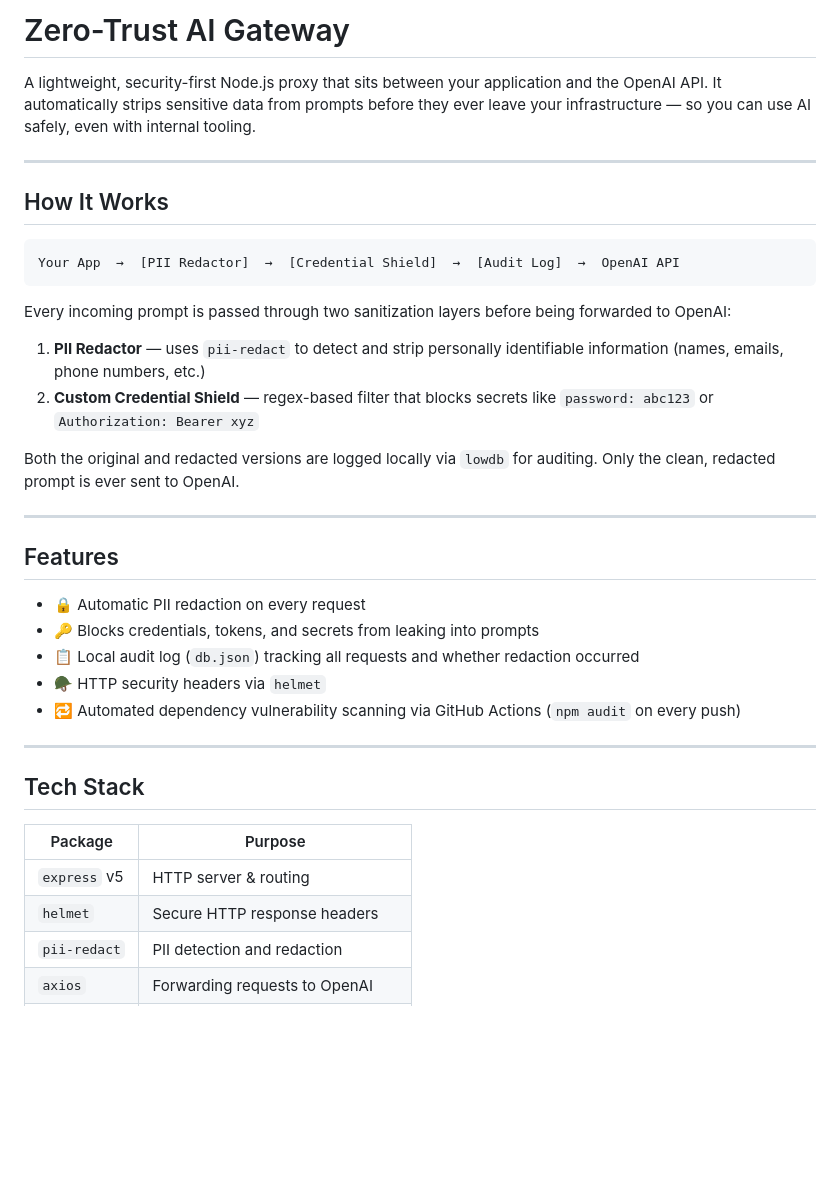
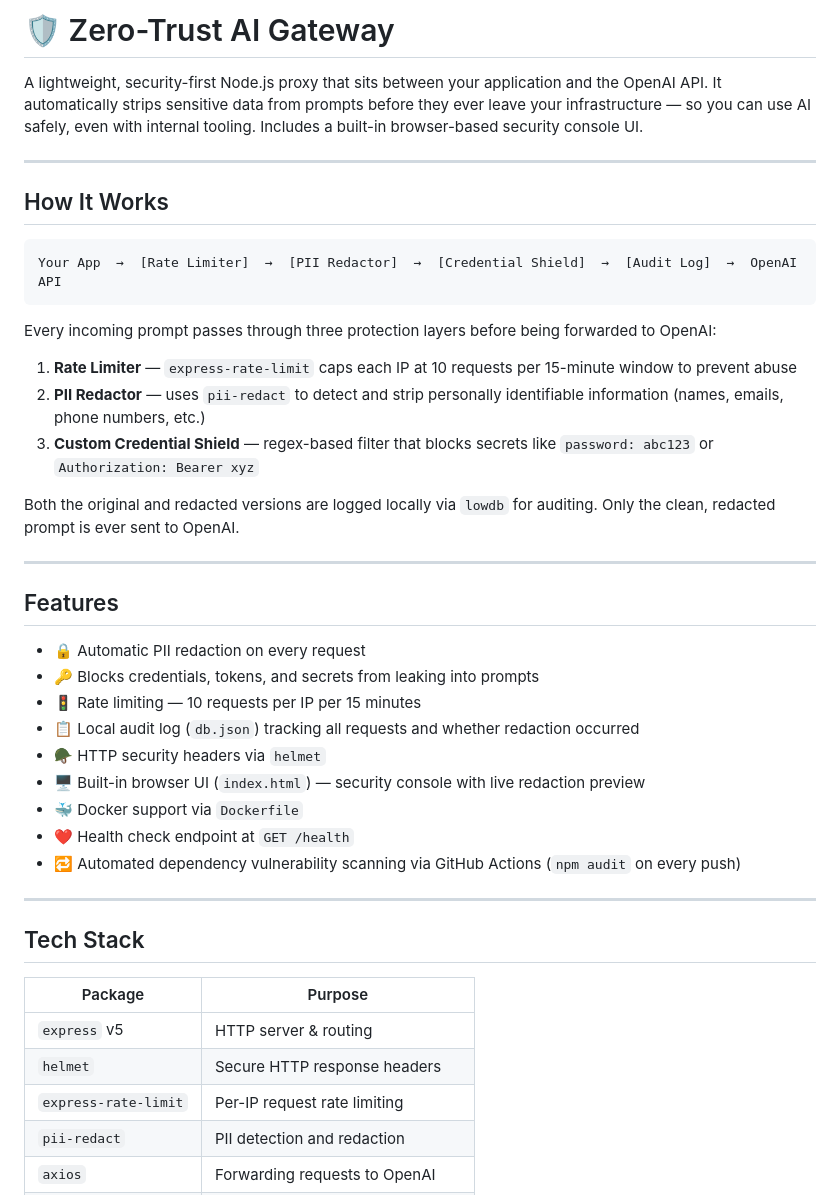
Before and after one commit to NicolasWealth/Zero-Trust-AI-Gateway, a Markdown page: README.md, the part around one of its changes. Drawn GitHub-style; blank space fills up the shorter version.

````diff
--- a/README.md
+++ b/README.md
@@ -1,19 +1,20 @@
-#  Zero-Trust AI Gateway
+# 🛡️ Zero-Trust AI Gateway
 
-A lightweight, security-first Node.js proxy that sits between your application and the OpenAI API. It automatically strips sensitive data from prompts before they ever leave your infrastructure — so you can use AI safely, even with internal tooling.
+A lightweight, security-first Node.js proxy that sits between your application and the OpenAI API. It automatically strips sensitive data from prompts before they ever leave your infrastructure — so you can use AI safely, even with internal tooling. Includes a built-in browser-based security console UI.
 
 ---
 
 ## How It Works
 
 ```
-Your App  →  [PII Redactor]  →  [Credential Shield]  →  [Audit Log]  →  OpenAI API
+Your App  →  [Rate Limiter]  →  [PII Redactor]  →  [Credential Shield]  →  [Audit Log]  →  OpenAI API
 ```
 
-Every incoming prompt is passed through two sanitization layers before being forwarded to OpenAI:
+Every incoming prompt passes through three protection layers before being forwarded to OpenAI:
 
-1. **PII Redactor** — uses `pii-redact` to detect and strip personally identifiable information (names, emails, phone numbers, etc.)
-2. **Custom Credential Shield** — regex-based filter that blocks secrets like `password: abc123` or `Authorization: Bearer xyz`
+1. **Rate Limiter** — `express-rate-limit` caps each IP at 10 requests per 15-minute window to prevent abuse
+2. **PII Redactor** — uses `pii-redact` to detect and strip personally identifiable information (names, emails, phone numbers, etc.)
+3. **Custom Credential Shield** — regex-based filter that blocks secrets like `password: abc123` or `Authorization: Bearer xyz`
 
 Both the original and redacted versions are logged locally via `lowdb` for auditing. Only the clean, redacted prompt is ever sent to OpenAI.
 
@@ -23,8 +24,12 @@ Both the original and redacted versions are logged locally via `lowdb` for audit
 
 - 🔒 Automatic PII redaction on every request
 - 🔑 Blocks credentials, tokens, and secrets from leaking into prompts
+- 🚦 Rate limiting — 10 requests per IP per 15 minutes
 - 📋 Local audit log (`db.json`) tracking all requests and whether redaction occurred
 - 🪖 HTTP security headers via `helmet`
+- 🖥️ Built-in browser UI (`index.html`) — security console with live redaction preview
+- 🐳 Docker support via `Dockerfile`
+- ❤️ Health check endpoint at `GET /health`
 - 🔁 Automated dependency vulnerability scanning via GitHub Actions (`npm audit` on every push)
 
 ---
@@ -35,6 +40,7 @@ Both the original and redacted versions are logged locally via `lowdb` for audit
 |---|---|
 | `express` v5 | HTTP server & routing |
 | `helmet` | Secure HTTP response headers |
+| `express-rate-limit` | Per-IP request rate limiting |
 | `pii-redact` | PII detection and redaction |
 | `axios` | Forwarding requests to OpenAI |
 | `lowdb` | Lightweight local JSON audit log |
````
Also changed, not shown: other parts of README.md (+24 -4 lines).
